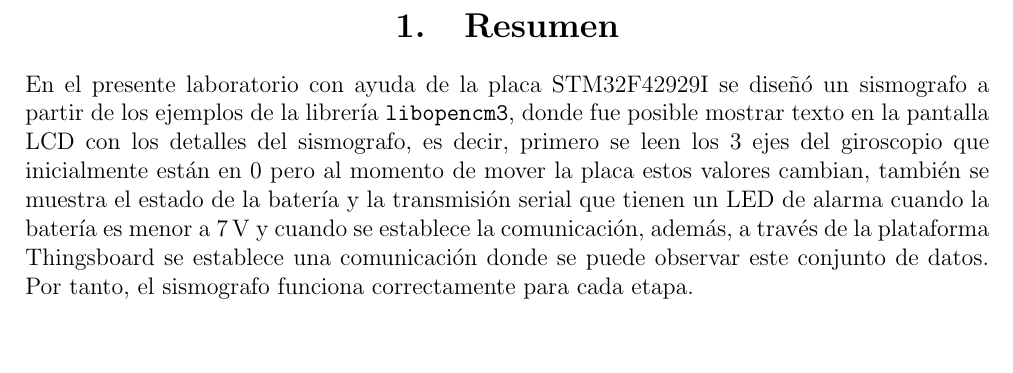
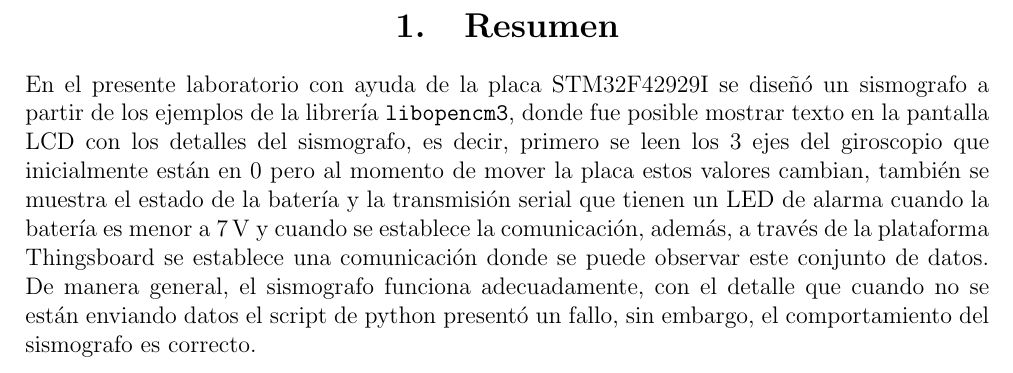
Before and after one commit to JosueC07183/Labo4, a LaTeX document (informe/Carpeta tex/main.tex): part of page 5 of 50, cut so that both start at the same text, the shorter picture padded with empty space. Compiled offline with pdfLaTeX.

Commit message:
Informe listo

```diff
--- a/informe/Carpeta tex/main.tex
+++ b/informe/Carpeta tex/main.tex
@@ -44,7 +44,7 @@
 \section{Resumen}
 \end{center}
 % AQUI VA EL RESUMEN
-En el presente laboratorio con ayuda de la placa STM32F42929I se diseñó un sismografo a partir de los ejemplos de la librería \texttt{libopencm3}, donde fue posible mostrar texto en la pantalla LCD con los detalles del sismografo, es decir, primero se leen los 3 ejes del giroscopio que inicialmente están en 0 pero al momento de mover la placa estos valores cambian, también se muestra el estado de la batería y la transmisión serial que tienen un LED de alarma cuando la batería es menor a \SI{7}{\volt} y cuando se establece la comunicación, además, a través de la plataforma Thingsboard se establece una comunicación donde se puede observar este conjunto de datos. Por tanto, el sismografo funciona correctamente para cada etapa.
+En el presente laboratorio con ayuda de la placa STM32F42929I se diseñó un sismografo a partir de los ejemplos de la librería \texttt{libopencm3}, donde fue posible mostrar texto en la pantalla LCD con los detalles del sismografo, es decir, primero se leen los 3 ejes del giroscopio que inicialmente están en 0 pero al momento de mover la placa estos valores cambian, también se muestra el estado de la batería y la transmisión serial que tienen un LED de alarma cuando la batería es menor a \SI{7}{\volt} y cuando se establece la comunicación, además, a través de la plataforma Thingsboard se establece una comunicación donde se puede observar este conjunto de datos. De manera general, el sismografo funciona adecuadamente, con el detalle que cuando no se están enviando datos el script de python presentó un fallo, sin embargo, el comportamiento del sismografo es correcto.
 %\textbf{\textit{Palabras clave}} \\
 
 %palabras,clave,separadas, por,coma (solo en el reporte)
```
Also changed, not shown: 2 other files.
